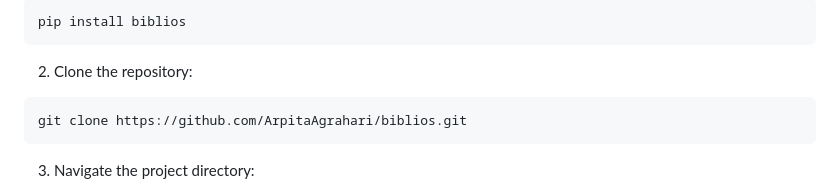
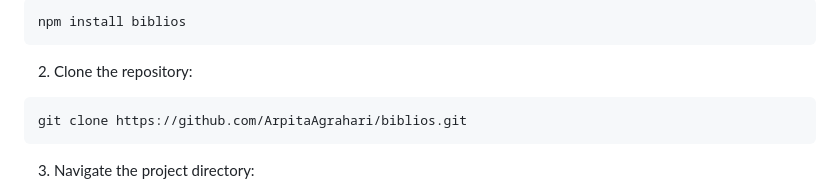
Before and after one commit to Summer-Training-Project-2k24/Biblios, a Markdown page: README.md, the part around one of its changes. Drawn GitHub-style.

Commit message:
Update README.md
Updated README file

````diff
--- a/README.md
+++ b/README.md
@@ -46,6 +46,6 @@ Welcome to Biblios! Our online bookstore offers a vast selection of books across
 
 ```bash
-pip install biblios
+npm install biblios
 ```
 
 2. Clone the repository:
````
Also changed, not shown: other parts of README.md (+1 -1 lines).
